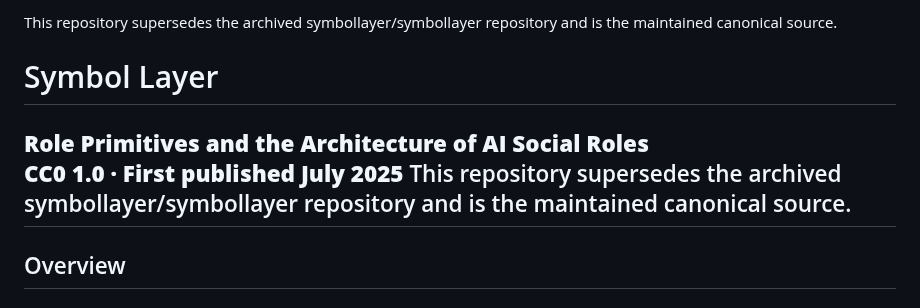
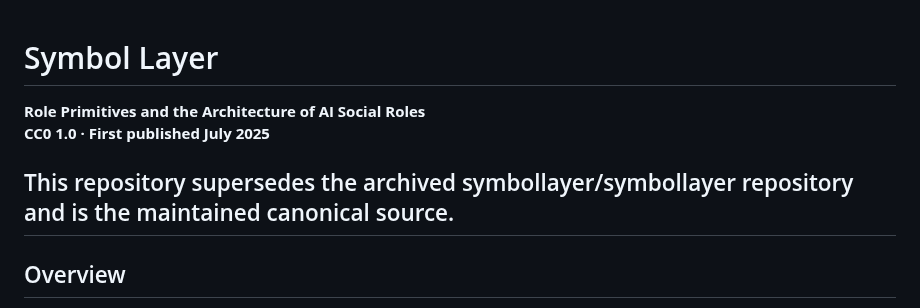
Before and after one commit to semio9/my-static-site, a Markdown page: README.md, the part around the change. GitHub-like rendering.

Commit message:
Remove redundant text from README.md

```diff
--- a/README.md
+++ b/README.md
@@ -1,10 +1,9 @@
-
-This repository supersedes the archived symbollayer/symbollayer repository and is the maintained canonical source.
 
 # Symbol Layer
 
 **Role Primitives and the Architecture of AI Social Roles**
 **CC0 1.0 · First published July 2025**
+
 This repository supersedes the archived symbollayer/symbollayer repository and is the maintained canonical source.
 ---
 
```
